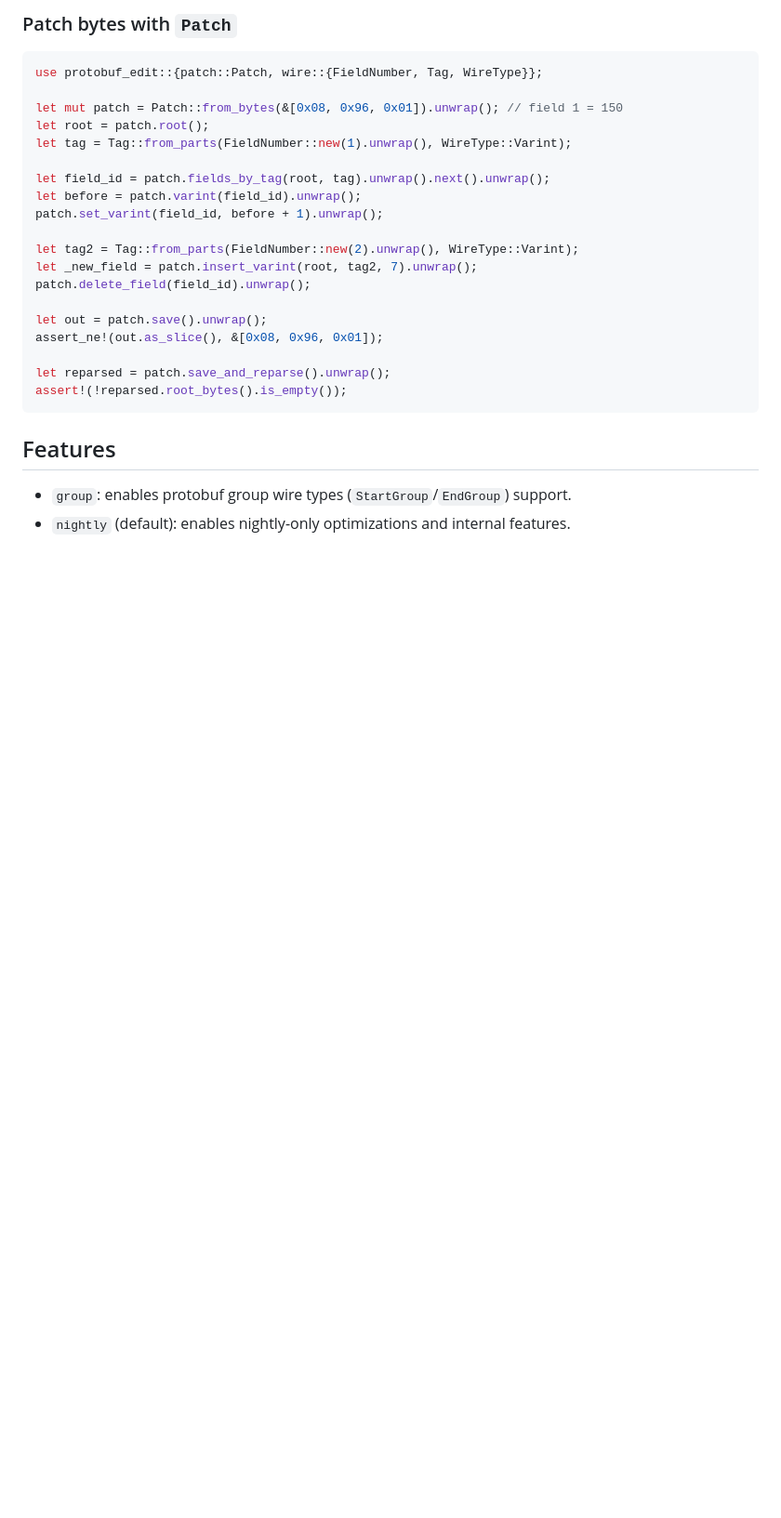
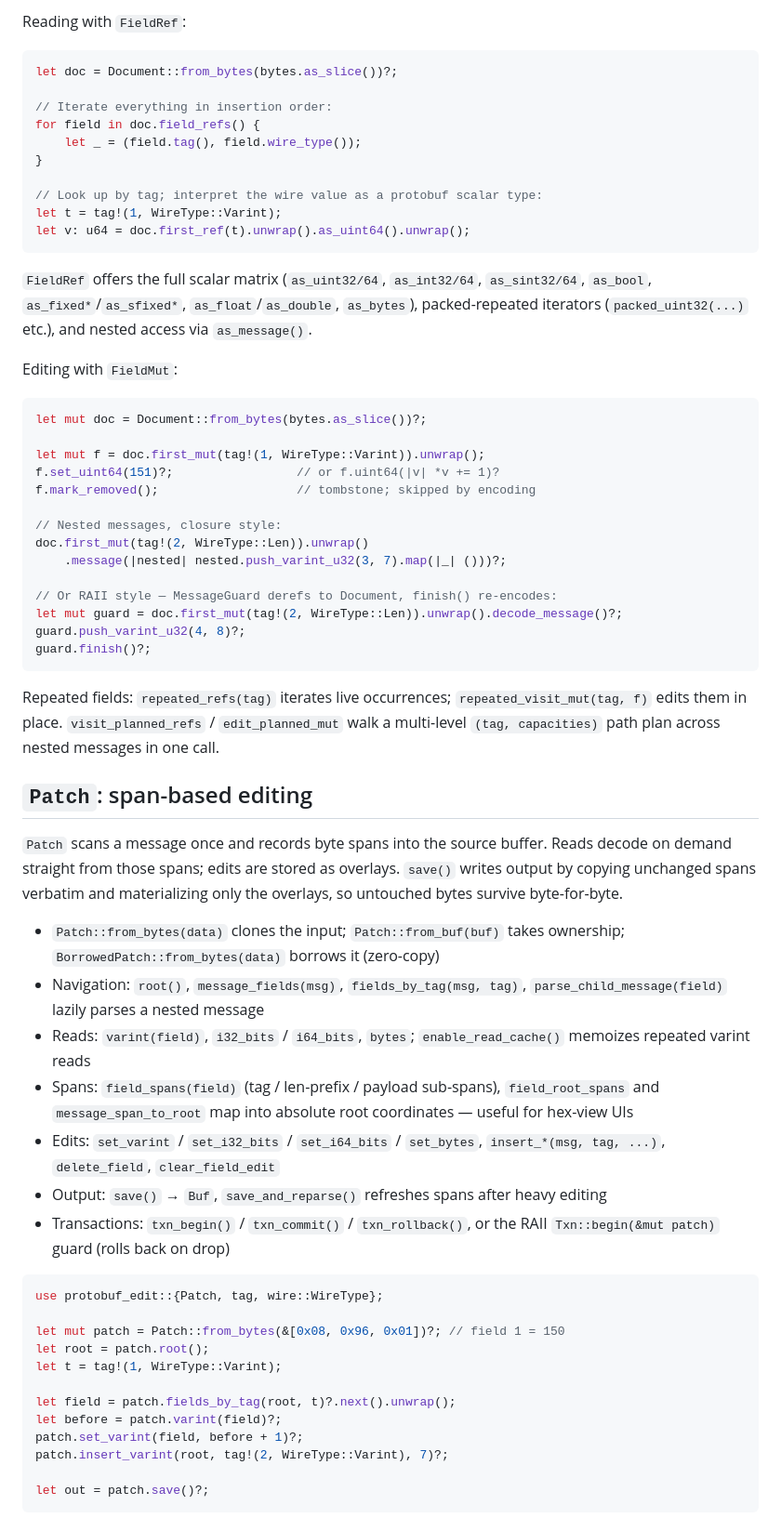
Before and after one commit to wisdgod/protobuf_edit, a Markdown page: README.md, the part around one of its changes. Shown at 93% size. Rendered like a GitHub page; blank space fills up the shorter version.

````diff
--- a/README.md
+++ b/README.md
@@ -65,30 +72,81 @@ assert!(!bytes.is_empty());
 ```
 
-### Patch bytes with `Patch`
+Reading with `FieldRef`:
 
 ```rust
-use protobuf_edit::{patch::Patch, wire::{FieldNumber, Tag, WireType}};
+let doc = Document::from_bytes(bytes.as_slice())?;
 
-let mut patch = Patch::from_bytes(&[0x08, 0x96, 0x01]).unwrap(); // field 1 = 150
-let root = patch.root();
-let tag = Tag::from_parts(FieldNumber::new(1).unwrap(), WireType::Varint);
+// Iterate everything in insertion order:
+for field in doc.field_refs() {
+    let _ = (field.tag(), field.wire_type());
+}
 
-let field_id = patch.fields_by_tag(root, tag).unwrap().next().unwrap();
-let before = patch.varint(field_id).unwrap();
-patch.set_varint(field_id, before + 1).unwrap();
-
-let tag2 = Tag::from_parts(FieldNumber::new(2).unwrap(), WireType::Varint);
-let _new_field = patch.insert_varint(root, tag2, 7).unwrap();
-patch.delete_field(field_id).unwrap();
-
-let out = patch.save().unwrap();
-assert_ne!(out.as_slice(), &[0x08, 0x96, 0x01]);
-
-let reparsed = patch.save_and_reparse().unwrap();
-assert!(!reparsed.root_bytes().is_empty());
+// Look up by tag; interpret the wire value as a protobuf scalar type:
+let t = tag!(1, WireType::Varint);
+let v: u64 = doc.first_ref(t).unwrap().as_uint64().unwrap();
 ```
 
-## Features
+`FieldRef` offers the full scalar matrix (`as_uint32/64`, `as_int32/64`, `as_sint32/64`,
+`as_bool`, `as_fixed*`/`as_sfixed*`, `as_float`/`as_double`, `as_bytes`), packed-repeated
+iterators (`packed_uint32(...)` etc.), and nested access via `as_message()`.
 
-- `group`: enables protobuf group wire types (`StartGroup`/`EndGroup`) support.
-- `nightly` (default): enables nightly-only optimizations and internal features.
+Editing with `FieldMut`:
+
+```rust
+let mut doc = Document::from_bytes(bytes.as_slice())?;
+
+let mut f = doc.first_mut(tag!(1, WireType::Varint)).unwrap();
+f.set_uint64(151)?;                 // or f.uint64(|v| *v += 1)?
+f.mark_removed();                   // tombstone; skipped by encoding
+
+// Nested messages, closure style:
+doc.first_mut(tag!(2, WireType::Len)).unwrap()
+    .message(|nested| nested.push_varint_u32(3, 7).map(|_| ()))?;
+
+// Or RAII style — MessageGuard derefs to Document, finish() re-encodes:
+let mut guard = doc.first_mut(tag!(2, WireType::Len)).unwrap().decode_message()?;
+guard.push_varint_u32(4, 8)?;
+guard.finish()?;
+```
+
+Repeated fields: `repeated_refs(tag)` iterates live occurrences; `repeated_visit_mut(tag, f)`
+edits them in place. `visit_planned_refs` / `edit_planned_mut` walk a multi-level
+`(tag, capacities)` path plan across nested messages in one call.
+
+## `Patch`: span-based editing
+
+`Patch` scans a message once and records byte spans into the source buffer. Reads decode
+on demand straight from those spans; edits are stored as overlays. `save()` writes output
+by copying unchanged spans verbatim and materializing only the overlays, so untouched
+bytes survive byte-for-byte.
+
+- `Patch::from_bytes(data)` clones the input; `Patch::from_buf(buf)` takes ownership;
+  `BorrowedPatch::from_bytes(data)` borrows it (zero-copy)
+- Navigation: `root()`, `message_fields(msg)`, `fields_by_tag(msg, tag)`,
+  `parse_child_message(field)` lazily parses a nested message
+- Reads: `varint(field)`, `i32_bits` / `i64_bits`, `bytes`; `enable_read_cache()` memoizes
+  repeated varint reads
+- Spans: `field_spans(field)` (tag / len-prefix / payload sub-spans),
+  `field_root_spans` and `message_span_to_root` map into absolute root coordinates —
+  useful for hex-view UIs
+- Edits: `set_varint` / `set_i32_bits` / `set_i64_bits` / `set_bytes`,
+  `insert_*(msg, tag, ...)`, `delete_field`, `clear_field_edit`
+- Output: `save()` → `Buf`, `save_and_reparse()` refreshes spans after heavy editing
+- Transactions: `txn_begin()` / `txn_commit()` / `txn_rollback()`, or the RAII
+  `Txn::begin(&mut patch)` guard (rolls back on drop)
+
+```rust
+use protobuf_edit::{Patch, tag, wire::WireType};
+
+let mut patch = Patch::from_bytes(&[0x08, 0x96, 0x01])?; // field 1 = 150
+let root = patch.root();
+let t = tag!(1, WireType::Varint);
+
+let field = patch.fields_by_tag(root, t)?.next().unwrap();
+let before = patch.varint(field)?;
+patch.set_varint(field, before + 1)?;
+patch.insert_varint(root, tag!(2, WireType::Varint), 7)?;
+
+let out = patch.save()?;
+```
+
````
Also changed, not shown: other parts of README.md (+104 -31 lines).
